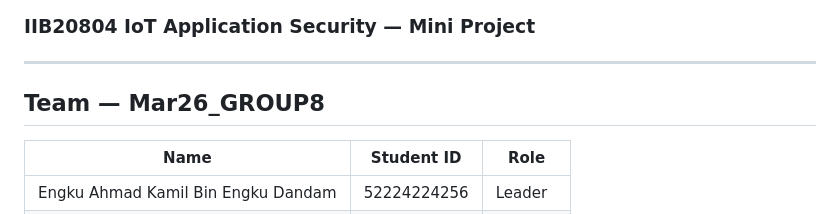
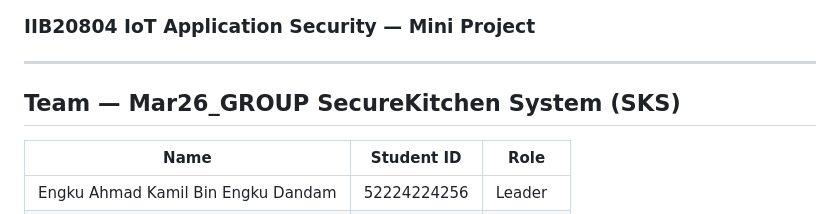
Before and after one commit to EngkuKamil02/Mar26_SKS-SecureKitchen-System, a Markdown page: README.md, the part around the change. GitHub-like rendering.

```diff
--- a/README.md
+++ b/README.md
@@ -3,7 +3,7 @@
 
 ---
 
-## Team — Mar26_GROUP8
+## Team — Mar26_GROUP SecureKitchen System (SKS)
 
 | Name | Student ID | Role |
 |------|-----------|------|
```
